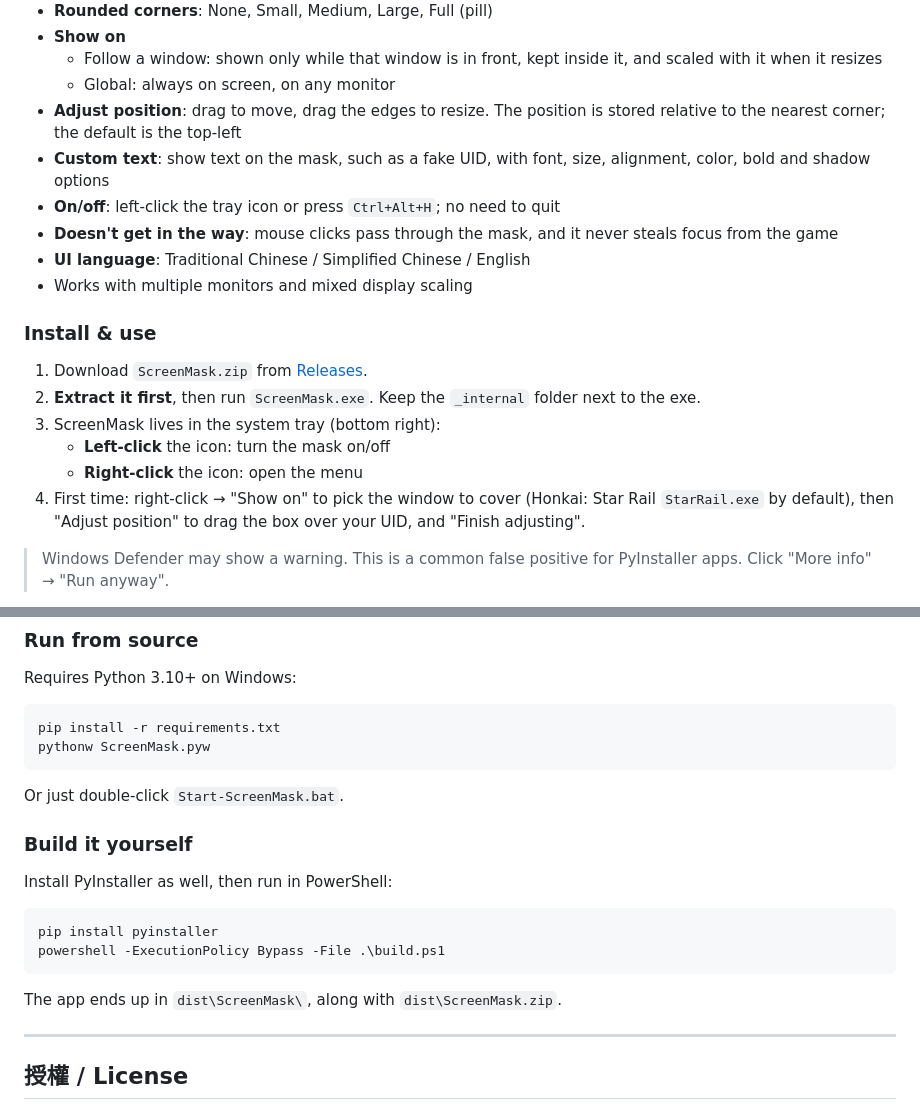
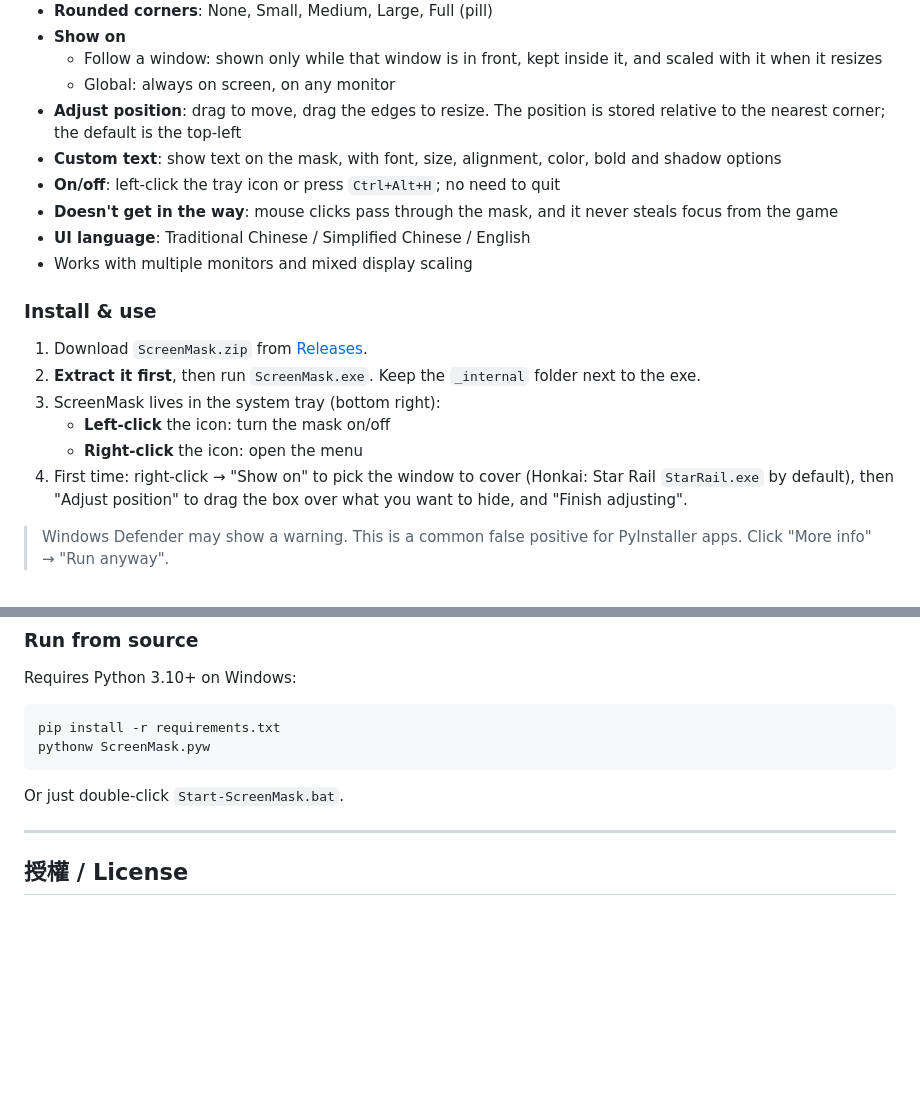
Before and after one commit to Yeh0706/screenmask, a Markdown page: README.md, 2 parts joined by grey strips. Rendered like a GitHub page; blank space fills up the shorter version.

````diff
--- a/README.md
+++ b/README.md
@@ -97,7 +86,7 @@ ScreenMask is a small tray app. It puts a blur (or solid color) overlay on top o
   - Follow a window: shown only while that window is in front, kept inside it, and scaled with it when it resizes
   - Global: always on screen, on any monitor
 - **Adjust position**: drag to move, drag the edges to resize. The position is stored relative to the nearest corner; the default is the top-left
-- **Custom text**: show text on the mask, such as a fake UID, with font, size, alignment, color, bold and shadow options
+- **Custom text**: show text on the mask, with font, size, alignment, color, bold and shadow options
 - **On/off**: left-click the tray icon or press `Ctrl+Alt+H`; no need to quit
 - **Doesn't get in the way**: mouse clicks pass through the mask, and it never steals focus from the game
 - **UI language**: Traditional Chinese / Simplified Chinese / English
@@ -110,7 +99,7 @@ ScreenMask is a small tray app. It puts a blur (or solid color) overlay on top o
 3. ScreenMask lives in the system tray (bottom right):
    - **Left-click** the icon: turn the mask on/off
    - **Right-click** the icon: open the menu
-4. First time: right-click → "Show on" to pick the window to cover (Honkai: Star Rail `StarRail.exe` by default), then "Adjust position" to drag the box over your UID, and "Finish adjusting".
+4. First time: right-click → "Show on" to pick the window to cover (Honkai: Star Rail `StarRail.exe` by default), then "Adjust position" to drag the box over what you want to hide, and "Finish adjusting".
 
 > Windows Defender may show a warning. This is a common false positive for PyInstaller apps. Click "More info" → "Run anyway".
 
@@ -134,17 +123,6 @@ pythonw ScreenMask.pyw
 
 Or just double-click `Start-ScreenMask.bat`.
 
-### Build it yourself
-
-Install PyInstaller as well, then run in PowerShell:
-
-```bash
-pip install pyinstaller
-powershell -ExecutionPolicy Bypass -File .\build.ps1
-```
-
-The app ends up in `dist\ScreenMask\`, along with `dist\ScreenMask.zip`.
-
 ---
 
 ## 授權 / License
````
Also changed, not shown: other parts of README.md (+7 -18 lines), docs/menu.png.
